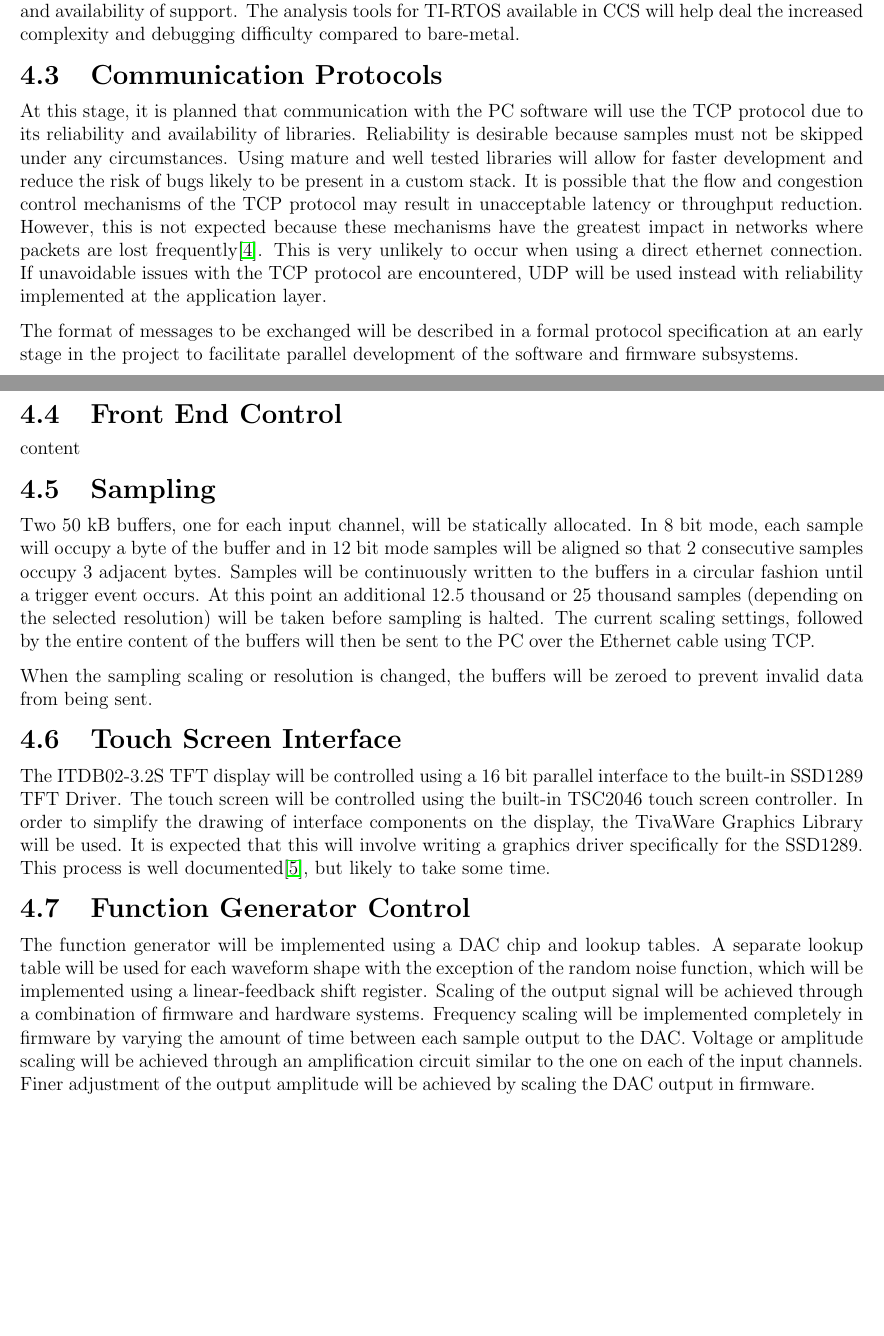
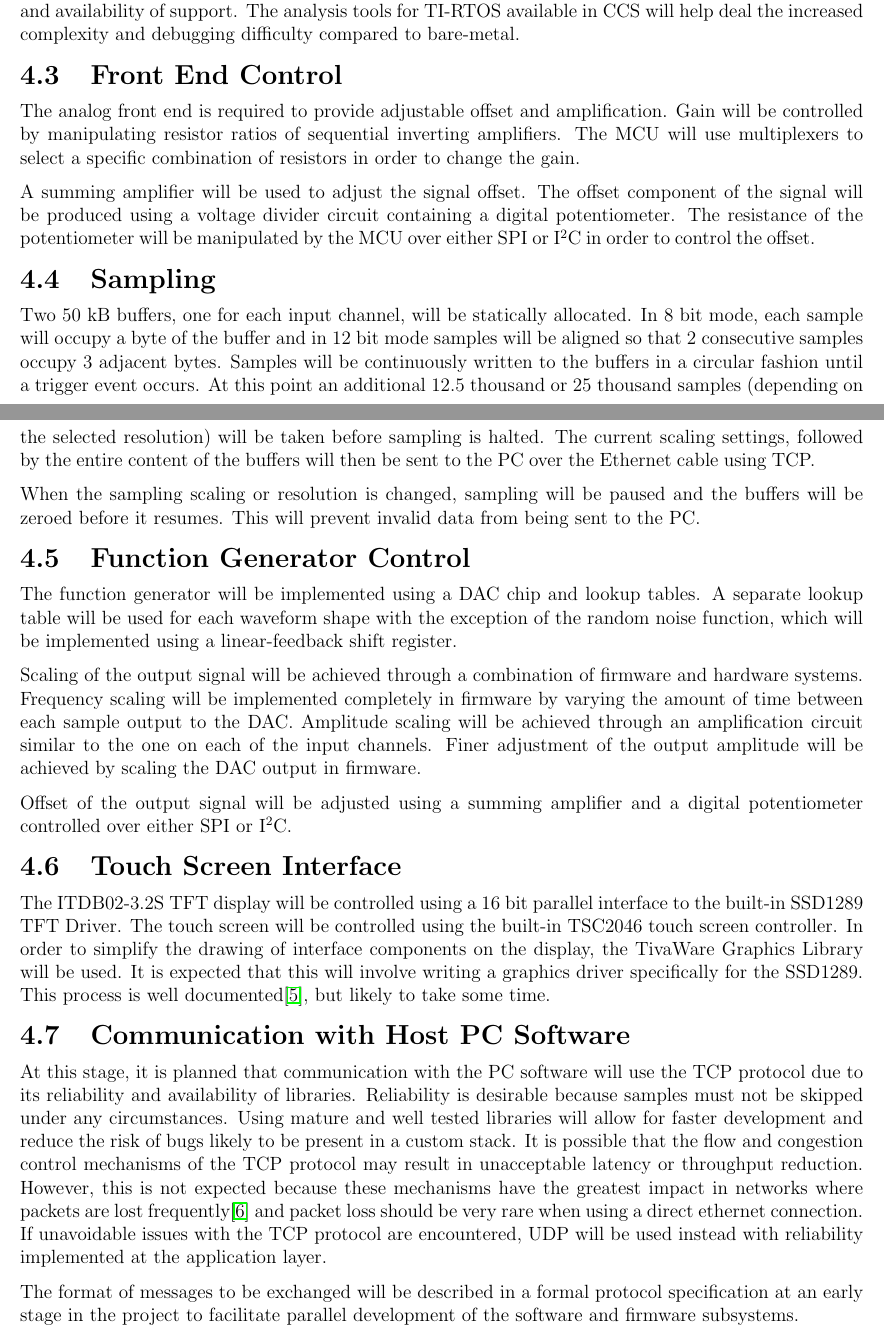
Before and after one commit to t-ho/Digiscope-ENGG4810-team26, a LaTeX document (reports/preliminary-report-ryan/preliminary-report.tex): two parts of pages 6 and 7 of 10, joined at a grey line, cut so that both start at the same text, the shorter picture padded with empty space. Compiled offline with pdfLaTeX.

Commit message:
Finish preliminary report

```diff
--- a/reports/preliminary-report-ryan/preliminary-report.tex
+++ b/reports/preliminary-report-ryan/preliminary-report.tex
@@ -26,8 +26,8 @@
 \title{\vspace{-2cm}ENGG4810 Team 26\\
 	Preliminary Design Report\vspace{1cm}}
 \author{
-	\makebox[.4\linewidth]{Ryan Fitzimon}\\
-	43214907\\
+	\makebox[.4\linewidth]{\textbf{Ryan Fitzimon}}\\
+	\textbf{43214907}\\
 	\texttt{ryan.fitzsimon@uq.net.au}
 	\and
 	\makebox[.4\linewidth]{Minh Toan Ho}\\
@@ -179,24 +179,30 @@ The major drawbacks of using an RTOS are higher memory usage and increased debug
 
 TI-RTOS has been chosen due to pre-existing support for the hardware platform, integration with CCS and availability of support. The analysis tools for TI-RTOS available in CCS will help deal the increased complexity and debugging difficulty compared to bare-metal.
 
-\section{Communication Protocols}
-At this stage, it is planned that communication with the PC software will use the TCP protocol due to its reliability and availability of libraries. Reliability is desirable because samples must not be skipped under any circumstances. Using mature and well tested libraries will allow for faster development and reduce the risk of bugs likely to be present in a custom stack. It is possible that the flow and congestion control mechanisms of the TCP protocol may result in unacceptable latency or throughput reduction. However, this is not expected because these mechanisms have the greatest impact in networks where packets are lost frequently\cite{RTOSorBM}. This is very unlikely to occur when using a direct ethernet connection. If unavoidable issues with the TCP protocol are encountered, UDP will be used instead with reliability implemented at the application layer.
+\section{Front End Control}
+The analog front end is required to provide adjustable offset and amplification. Gain will be controlled by manipulating resistor ratios of sequential inverting amplifiers. The MCU will use multiplexers to select a specific combination of resistors in order to change the gain.
 
-The format of messages to be exchanged will be described in a formal protocol specification at an early stage in the project to facilitate parallel development of the software and firmware subsystems.
-
-\section{Front End Control}
-content
+A summing amplifier will be used to adjust the signal offset. The offset component of the signal will be produced using a voltage divider circuit containing a digital potentiometer. The resistance of the potentiometer will be manipulated by the MCU over either SPI or I$^2$C in order to control the offset.
 
 \section{Sampling}
 Two 50 kB buffers, one for each input channel, will be statically allocated. In 8 bit mode, each sample will occupy a byte of the buffer and in 12 bit mode samples will be aligned so that 2 consecutive samples occupy 3 adjacent bytes. Samples will be continuously written to the buffers in a circular fashion until a trigger event occurs. At this point an additional 12.5 thousand or 25 thousand samples (depending on the selected resolution) will be taken before sampling is halted. The current scaling settings, followed by the entire content of the buffers will then be sent to the PC over the Ethernet cable using TCP.
 
-When the sampling scaling or resolution is changed, the buffers will be zeroed to prevent invalid data from being sent.
+When the sampling scaling or resolution is changed, sampling will be paused and the buffers will be zeroed before it resumes. This will prevent invalid data from being sent to the PC.
+
+\section{Function Generator Control}
+The function generator will be implemented using a DAC chip and lookup tables. A separate lookup table will be used for each waveform shape with the exception of the random noise function, which will be implemented using a linear-feedback shift register.
+
+Scaling of the output signal will be achieved through a combination of firmware and hardware systems. Frequency scaling will be implemented completely in firmware by varying the amount of time between each sample output to the DAC. Amplitude scaling will be achieved through an amplification circuit similar to the one on each of the input channels. Finer adjustment of the output amplitude will be achieved by scaling the DAC output in firmware.
+
+Offset of the output signal will be adjusted using a summing amplifier and a digital potentiometer controlled over either SPI or I$^2$C.
 
 \section{Touch Screen Interface}
 The ITDB02-3.2S TFT display will be controlled using a 16 bit parallel interface to the built-in SSD1289 TFT Driver. The touch screen will be controlled using the built-in TSC2046 touch screen controller. In order to simplify the drawing of interface components on the display, the TivaWare Graphics Library will be used. It is expected that this will involve writing a graphics driver specifically for the SSD1289. This process is well documented\cite{TIgrlib}, but likely to take some time.
 
-\section{Function Generator Control}
-The function generator will be implemented using a DAC chip and lookup tables. A separate lookup table will be used for each waveform shape with the exception of the random noise function, which will be implemented using a linear-feedback shift register. Scaling of the output signal will be achieved through a combination of firmware and hardware systems. Frequency scaling will be implemented completely in firmware by varying the amount of time between each sample output to the DAC. Voltage or amplitude scaling will be achieved through an amplification circuit similar to the one on each of the input channels. Finer adjustment of the output amplitude will be achieved by scaling the DAC output in firmware.
+\section{Communication with Host PC Software}
+At this stage, it is planned that communication with the PC software will use the TCP protocol due to its reliability and availability of libraries. Reliability is desirable because samples must not be skipped under any circumstances. Using mature and well tested libraries will allow for faster development and reduce the risk of bugs likely to be present in a custom stack. It is possible that the flow and congestion control mechanisms of the TCP protocol may result in unacceptable latency or throughput reduction. However, this is not expected because these mechanisms have the greatest impact in networks where packets are lost frequently\cite{TCPCongestion} and packet loss should be very rare when using a direct ethernet connection. If unavoidable issues with the TCP protocol are encountered, UDP will be used instead with reliability implemented at the application layer.
+
+The format of messages to be exchanged will be described in a formal protocol specification at an early stage in the project to facilitate parallel development of the software and firmware subsystems.
 
 \chapter{Individual Milestones}
 \autoref{milestones} shows the milestones that will be used to demonstrate progress over the duration of the project.
```
Also changed, not shown: reports/preliminary-report-ryan/preliminary-report.bib (+8 -0 lines), reports/preliminary-report-ryan/preliminary-report.tex (2 more changed lines).
